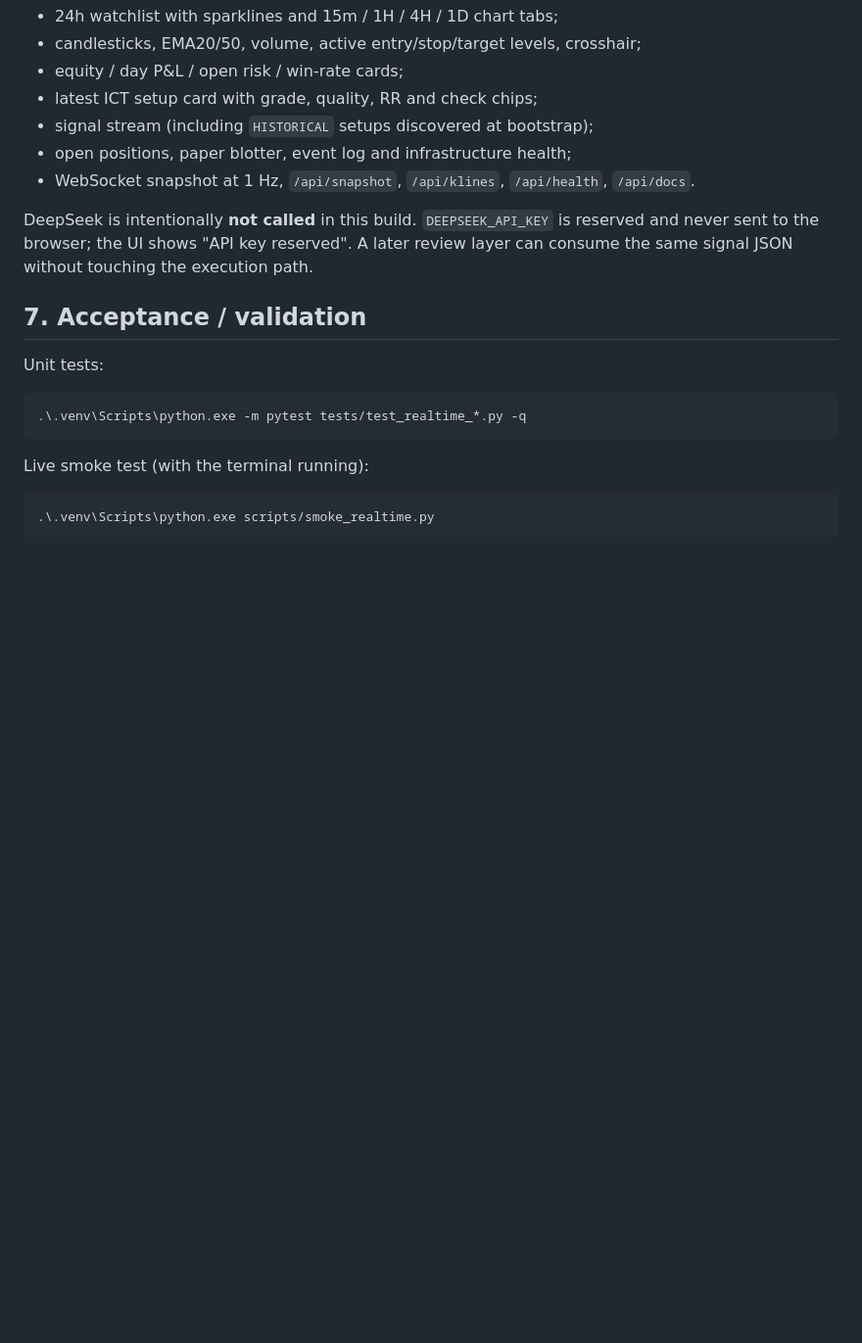
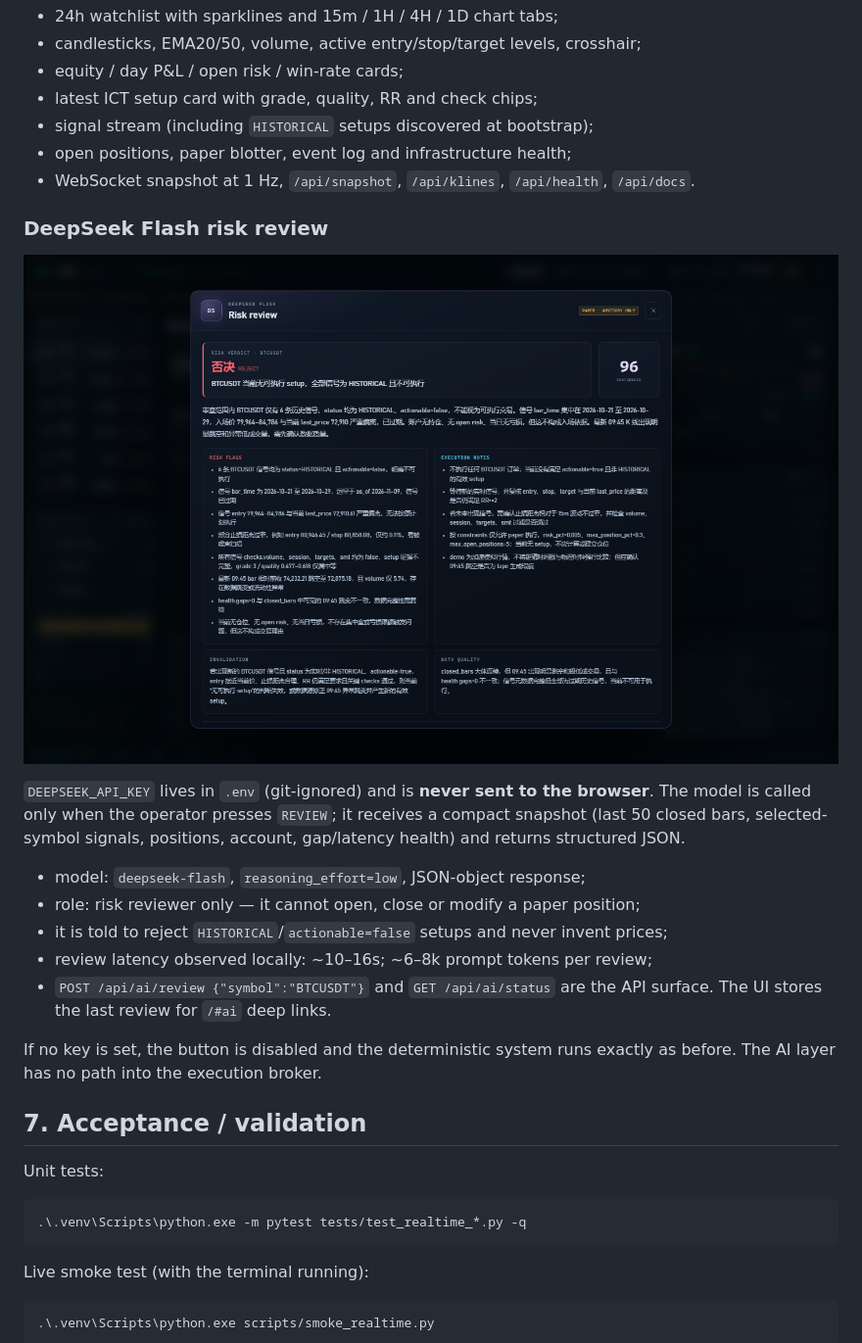
Before and after one commit to beatyman/ICT-Trader, a Markdown page: docs/REALTIME.md, the part around one of its changes. Shown at 98% size. Drawn GitHub-style; pictures changed too: docs/assets/realtime-ai-review.png (added); blank space fills up the shorter version.

```diff
--- a/docs/REALTIME.md
+++ b/docs/REALTIME.md
@@ -192,10 +193,25 @@ build_setup(df_15m, result, SetupConfig(market="crypto", stack=...))
 * WebSocket snapshot at 1 Hz, `/api/snapshot`, `/api/klines`,
   `/api/health`, `/api/docs`.
 
-DeepSeek is intentionally **not called** in this build. `DEEPSEEK_API_KEY` is
-reserved and never sent to the browser; the UI shows "API key reserved". A later
-review layer can consume the same signal JSON without touching the execution
-path.
+### DeepSeek Flash risk review
+
+![DeepSeek Flash risk review](assets/realtime-ai-review.png)
+
+`DEEPSEEK_API_KEY` lives in `.env` (git-ignored) and is **never sent to the
+browser**. The model is called only when the operator presses `REVIEW`; it
+receives a compact snapshot (last 50 closed bars, selected-symbol signals,
+positions, account, gap/latency health) and returns structured JSON.
+
+* model: `deepseek-flash`, `reasoning_effort=low`, JSON-object response;
+* role: risk reviewer only — it cannot open, close or modify a paper position;
+* it is told to reject `HISTORICAL`/`actionable=false` setups and never invent
+  prices;
+* review latency observed locally: ~10–16s; ~6–8k prompt tokens per review;
+* `POST /api/ai/review {"symbol":"BTCUSDT"}` and `GET /api/ai/status` are the
+  API surface. The UI stores the last review for `/#ai` deep links.
+
+If no key is set, the button is disabled and the deterministic system runs
+exactly as before. The AI layer has no path into the execution broker.
 
 ## 7. Acceptance / validation
 
```
Also changed, not shown: other parts of docs/REALTIME.md (+4 -3 lines), README.md (+4 -3 lines), docs/assets/realtime-dashboard.png, 10 other files.
